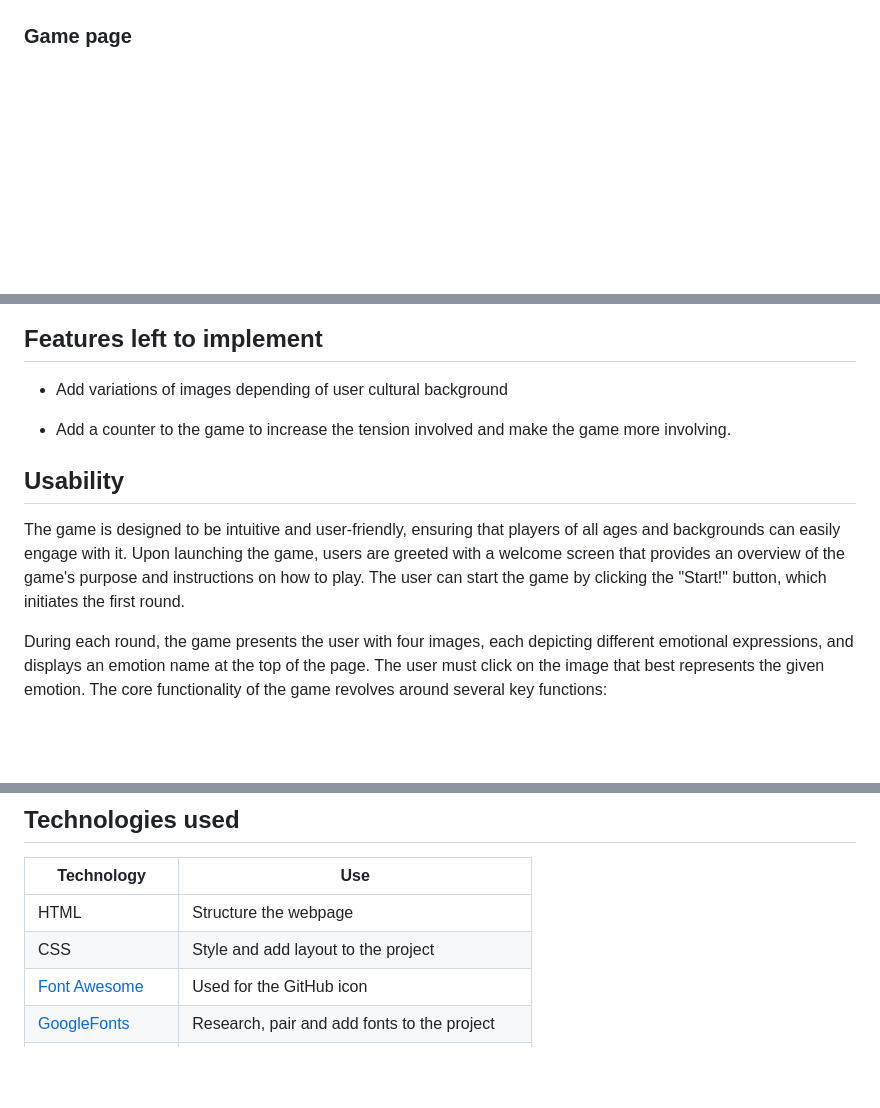
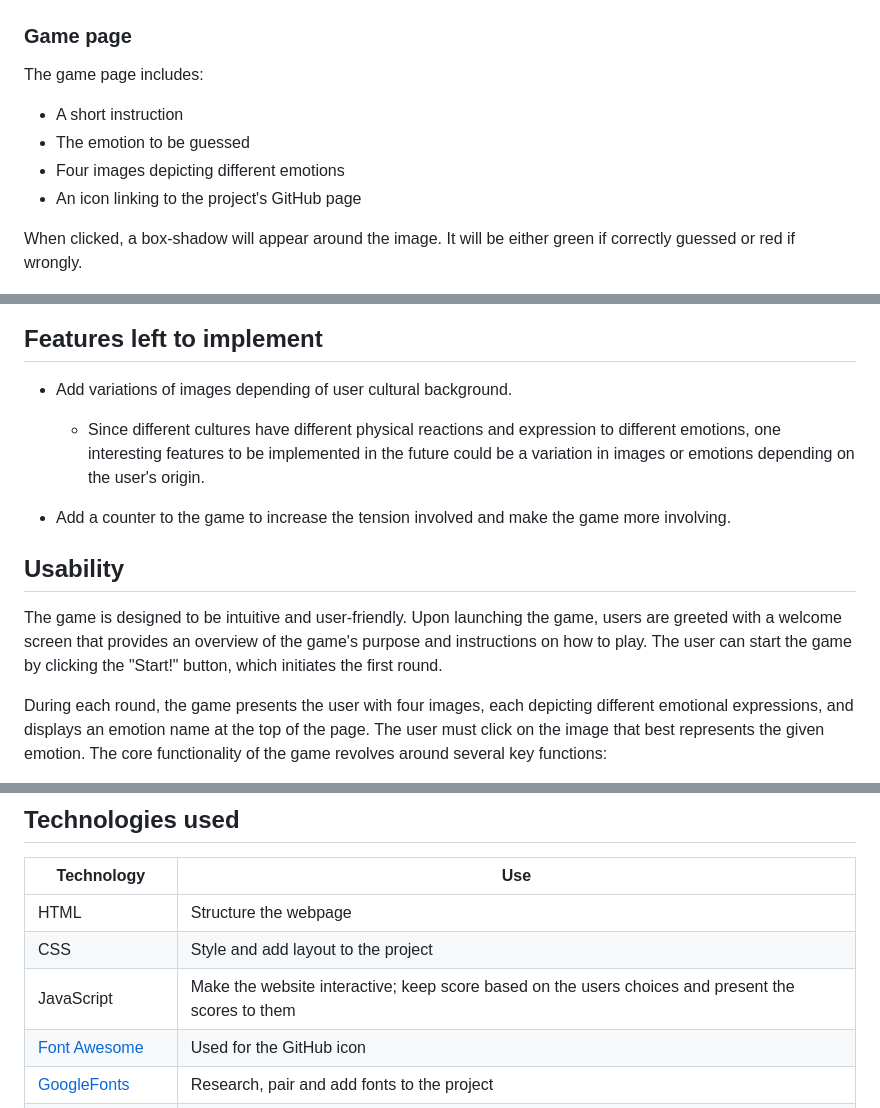
Before and after one commit to arthur-vilela/PP2-emotion-match, a Markdown page: README.md, 3 parts joined by grey strips. Rendered like a GitHub page; blank space fills up the shorter version.

```diff
--- a/README.md
+++ b/README.md
@@ -57,6 +69,15 @@ Below the instructions, there is the "Start!" button, taking the user directly t
 
 ### Game page
 
+The game page includes:
+
+- A short instruction
+- The emotion to be guessed
+- Four images depicting different emotions
+- An icon linking to the project's GitHub page
+
+When clicked, a box-shadow will appear around the image. It will be either green if correctly guessed or red if wrongly.
+
 ![Screenshot of the game's quiz page](docs/game-page.png)
 
 ### Final score page
@@ -65,13 +97,14 @@ Below the instructions, there is the "Start!" button, taking the user directly t
 
 ## Features left to implement
 
-- Add variations of images depending of user cultural background
+- Add variations of images depending of user cultural background.
+    - Since different cultures have different physical reactions and expression to different emotions, one interesting features to be implemented in the future could be a variation in images or emotions depending on the user's origin.
 
 - Add a counter to the game to increase the tension involved and make the game more involving.
 
 ## Usability
 
-The game is designed to be intuitive and user-friendly, ensuring that players of all ages and backgrounds can easily engage with it. Upon launching the game, users are greeted with a welcome screen that provides an overview of the game's purpose and instructions on how to play. The user can start the game by clicking the "Start!" button, which initiates the first round.
+The game is designed to be intuitive and user-friendly. Upon launching the game, users are greeted with a welcome screen that provides an overview of the game's purpose and instructions on how to play. The user can start the game by clicking the "Start!" button, which initiates the first round.
 
 During each round, the game presents the user with four images, each depicting different emotional expressions, and displays an emotion name at the top of the page. The user must click on the image that best represents the given emotion. The core functionality of the game revolves around several key functions:
 
@@ -95,6 +128,7 @@ During each round, the game presents the user with four images, each depicting d
 |--|--|
 |HTML| Structure the webpage
 |CSS| Style and add layout to the project
+|JavaScript| Make the website interactive; keep score based on the users choices and present the scores to them
 |[Font Awesome](https://fontawesome.com/)| Used for the GitHub icon
 |[GoogleFonts](https://fonts.google.com/)| Research, pair and add fonts to the project
 |Adobe Photoshop| Create the favicon logo
```
Also changed, not shown: other parts of README.md (+25 -14 lines).
